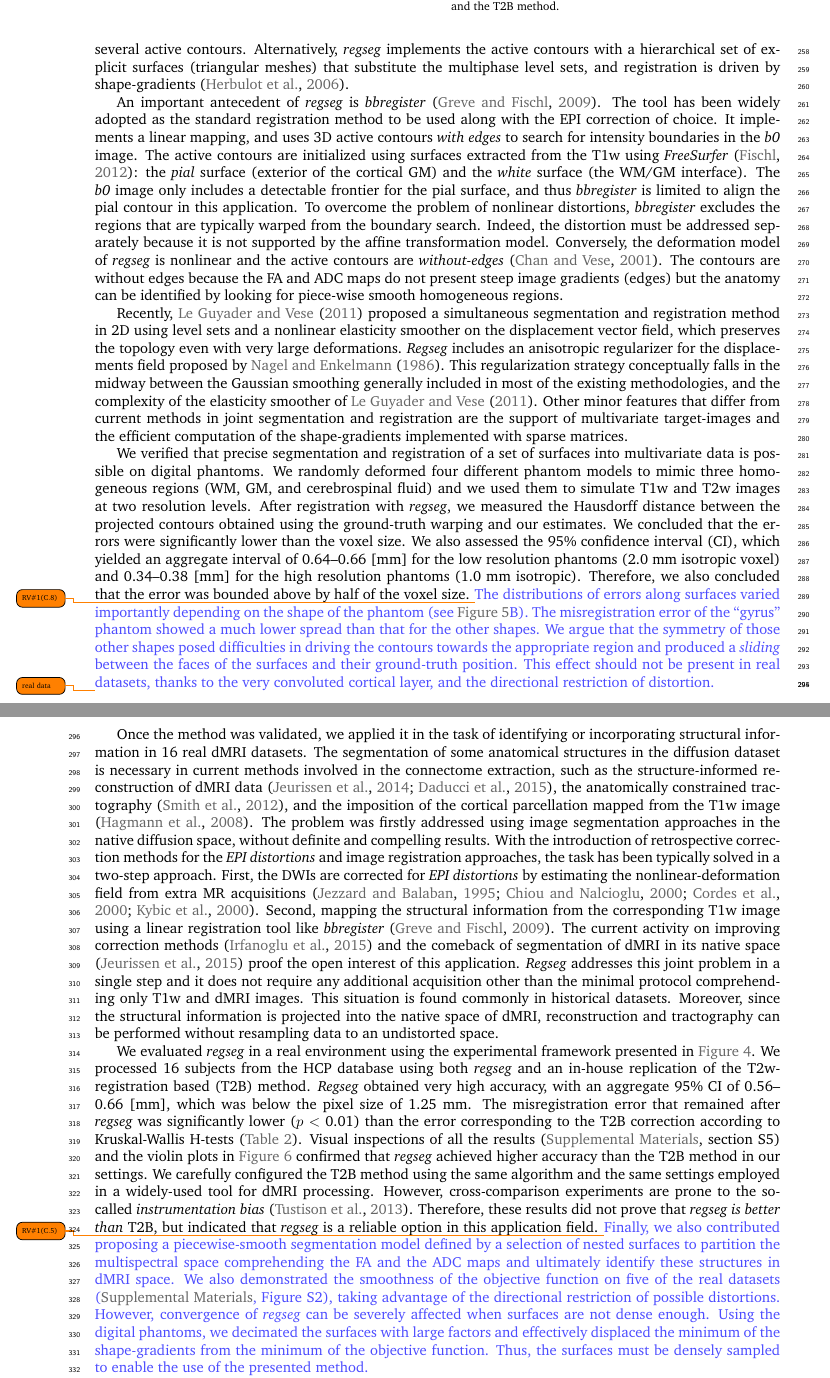
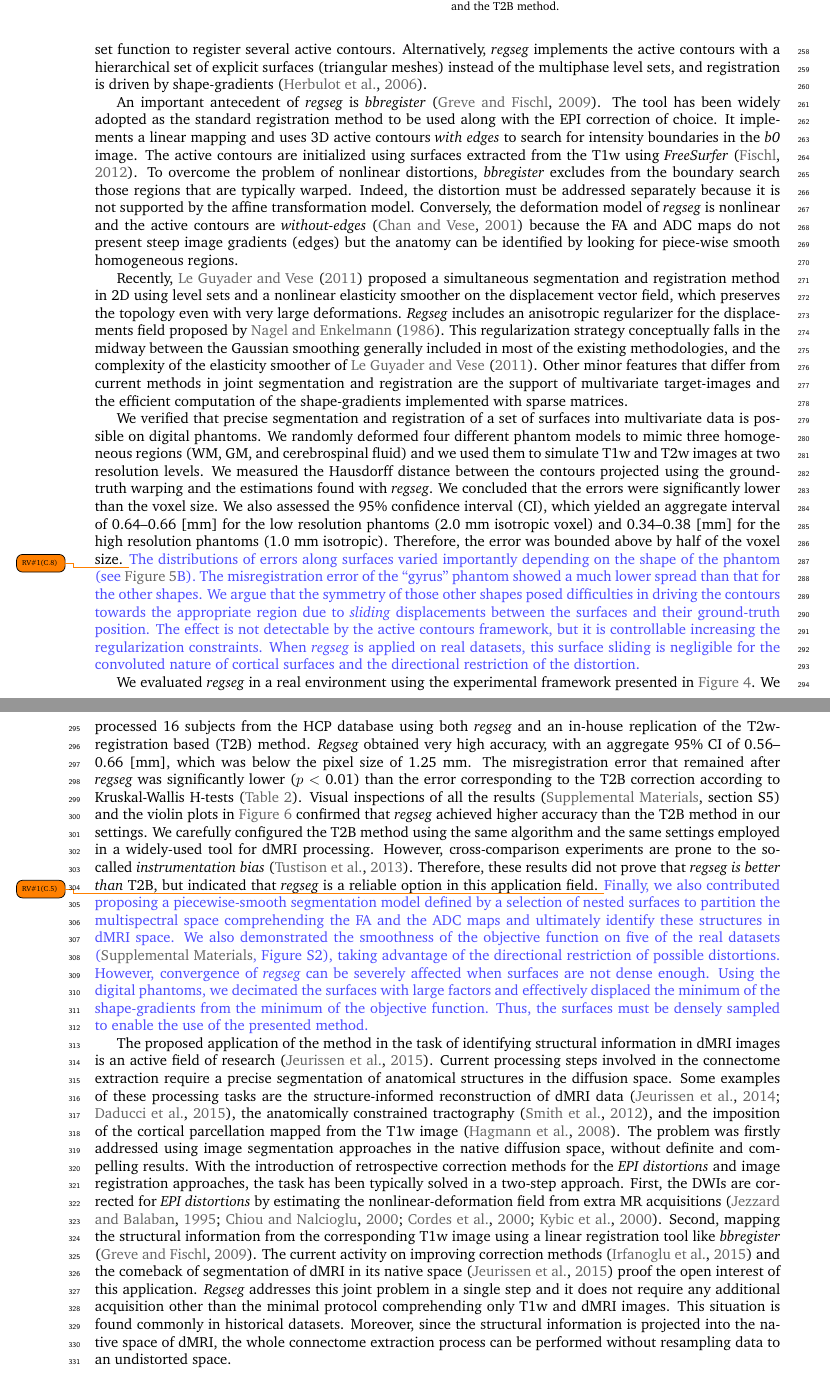
Before and after one commit to oesteban/RegSeg-NeuroImage2016, a LaTeX paper (2015-NeuroImage/00-main.tex, which reads 2015-NeuroImage/01-acronyms.tex, 2015-NeuroImage/06-discussion.tex): two parts of pages 11 and 12 of 18, joined at a grey line, cut so that both start at the same text. Compiled offline with pdfLaTeX.

Commit message:
one more iteration for resubmission

```diff
--- a/2015-NeuroImage/01-acronyms.tex
+++ b/2015-NeuroImage/01-acronyms.tex
@@ -6,8 +6,8 @@
 \newacronym{dmri}{dMRI}{diffusion MRI}
 \newacronym{dw}{DW}{diffusion weighted}
 \newacronym{dti}{DTI}{diffusion tensor imaging}
-\newacronym{t1}{T1w}{T1 weighted}
-\newacronym{t2}{T2w}{T2 weighted}
+\newacronym{t1}{T1w}{T1-weighted}
+\newacronym{t2}{T2w}{T2-weighted}
 \newacronym{csf}{CSF}{cerebrospinal fluid}
 \newacronym{wm}{WM}{white matter}
 \newacronym{gm}{GM}{grey matter}
--- a/2015-NeuroImage/06-discussion.tex
+++ b/2015-NeuroImage/06-discussion.tex
@@ -20 +16,0 @@ However, the majority of atlas-based segmentation methods, such as \citep{gorthi
-  use a multiphase level set function to register several active contours.
@@ -21,27 +20,23 @@ However, the majority of atlas-based segmentation methods, such as \citep{gorthi
+  segmentation, and propose a multiphase level set function to register several active contours.
 Alternatively, \regseg{} implements the active contours with a hierarchical set of explicit
-  surfaces (triangular meshes) that substitute the multiphase level sets, and registration
+  surfaces (triangular meshes) instead of the multiphase level sets, and registration
   is driven by shape-gradients \citep{herbulot_segmentation_2006}.
 
 An important antecedent of \regseg{} is \emph{bbregister} \citep{greve_accurate_2009}.
 The tool has been widely adopted as the standard registration method to be used along with the \gls*{epi}
   correction of choice.
-It implements a linear mapping, and uses 3D active contours \emph{with edges} to
+It implements a linear mapping and uses 3D active contours \emph{with edges} to
   search for intensity boundaries in the \lowb{} image.
 The active contours are initialized using surfaces extracted from the \gls*{t1} using
-  \emph{FreeSurfer} \citep{fischl_freesurfer_2012}: the \emph{pial} surface (exterior of the
-  cortical \gls*{gm}) and the \emph{white} surface (the \gls*{wm}/\gls*{gm} interface).
-The \lowb{} image only includes a detectable frontier for the pial surface, and thus
-  \emph{bbregister} is limited to align the pial contour in this application.
-To overcome the problem of nonlinear distortions, \emph{bbregister} excludes the
-  regions that are typically warped from the boundary search.
+  \emph{FreeSurfer} \citep{fischl_freesurfer_2012}.
+To overcome the problem of nonlinear distortions, \emph{bbregister} excludes from the
+  boundary search those regions that are typically warped.
 Indeed, the distortion must be addressed separately because it is not supported by
   the affine transformation model.
 Conversely, the deformation model of \regseg{} is nonlinear and the active contours are
-  \emph{without-edges} \citep{chan_active_2001}.
-The contours are without edges because the \gls*{fa} and \gls*{adc} maps do
-  not present steep image gradients (edges) but the anatomy can be identified
+  \emph{without-edges} \citep{chan_active_2001} because the \gls*{fa} and \gls*{adc} maps
+  do not present steep image gradients (edges) but the anatomy can be identified
   by looking for piece-wise smooth homogeneous regions.
-
 
 Recently, \cite{guyader_combined_2011} proposed a simultaneous segmentation and
   registration method in 2D using level sets and a nonlinear elasticity smoother on the
@@ -60,53 +55,26 @@ We verified that precise segmentation and registration of a set of surfaces into
 We randomly deformed four different phantom models to mimic three homogeneous regions
   (\gls*{wm}, \gls*{gm}, and \acrlong*{csf}) and we used them to simulate \gls*{t1}
   and \gls*{t2} images at two resolution levels.
-After registration with \regseg{}, we measured the Hausdorff distance between the
-  projected contours obtained using the ground-truth warping and our estimates.
+We measured the Hausdorff distance between the contours projected using the
+  ground-truth warping and the estimations found with \regseg{}.
 We concluded that the errors were significantly lower than the voxel size.
 We also assessed the 95\% \gls*{ci}, which yielded an aggregate interval of
   0.64--0.66 [mm] for the low resolution phantoms (2.0 mm isotropic voxel) and
   0.34--0.38 [mm] for the high resolution phantoms (1.0 mm isotropic).
-Therefore, we also concluded that the error was bounded above by half of the
-  voxel size.
+Therefore, the error was bounded above by half of the voxel size.
 \revcomment[RV\#1(C.8)]{%}
 The distributions of errors along surfaces varied importantly depending on the shape of the
   phantom (see \autoref{fig:regseg-phantom}B).
 The misregistration error of the ``gyrus'' phantom showed a much lower spread than that
   for the other shapes.
 We argue that the symmetry of those other shapes posed difficulties in driving the contours
-  towards the appropriate region and produced a \emph{sliding} between the faces of the
+  towards the appropriate region due to \emph{sliding} displacements between the
   surfaces and their ground-truth position.
-This effect should not be present in real datasets, thanks to the very convoluted cortical
-  layer, and the directional restriction of distortion.}
-
-\todo{real data}
-Once the method was validated, we applied it in the task of identifying or incorporating
-  structural information in 16 real \gls*{dmri} datasets.
-The segmentation of some anatomical structures in the diffusion dataset is necessary in
-  current methods involved in the connectome extraction, such as the structure-informed
-  reconstruction of \gls*{dmri} data \citep{jeurissen_multitissue_2014,daducci_accelerated_2015},
-  the anatomically constrained tractography \citep{smith_anatomicallyconstrained_2012},
-  and the imposition of the cortical parcellation mapped from the \gls*{t1} image
-  \citep{hagmann_mapping_2008}.
-The problem was firstly addressed using image segmentation approaches in the native diffusion
-  space, without definite and compelling results.
-With the introduction of retrospective correction methods for the \emph{\gls*{epi} distortions}
-  and image registration approaches, the task has been typically solved in a two-step approach.
-First, the \glspl*{dwi} are corrected for \emph{\gls*{epi} distortions} by estimating
-  the nonlinear-deformation field from extra MR acquisitions
-  \citep{jezzard_correction_1995,chiou_simple_2000,cordes_geometric_2000,
-  kybic_unwarping_2000}.
-Second, mapping the structural information from the corresponding \gls*{t1} image
-  using a linear registration tool like \emph{bbregister} \citep{greve_accurate_2009}.
-The current activity on improving correction methods \citep{irfanoglu_drbuddi_2015} and
-  the comeback of segmentation of \gls*{dmri} in its native space
-  \citep{jeurissen_tissuetype_2015} proof the open interest of this application.
-\Regseg{} addresses this joint problem in a single step and it does not require any additional
-  acquisition other than the minimal protocol comprehending only \gls*{t1} and \gls*{dmri} images.
-This situation is found commonly in historical datasets.
-Moreover, since the structural information is projected into the native space of \gls*{dmri},
-  reconstruction and tractography can be performed without resampling data to an undistorted
-  space.
+The effect is not detectable by the active contours framework, but it is controllable
+  increasing the regularization constraints.
+When \regseg{} is applied on real datasets, this surface sliding is negligible for the
+  convoluted nature of cortical surfaces and the directional restriction of the
+  distortion.}
 
 We evaluated \regseg{} in a real environment using the experimental framework presented
   in \autoref{fig:regseg-evworkflows}.
@@ -140,6 +108,33 @@ Using the digital phantoms, we decimated the surfaces with large factors and
 Thus, the surfaces must be densely sampled to enable the use of the presented method.
 }%
 
+The proposed application of the method in the task of identifying structural information
+  in \gls*{dmri} images is an active field of research \citep{jeurissen_tissuetype_2015}.
+Current processing steps involved in the connectome extraction require a precise segmentation
+  of anatomical structures in the diffusion space.
+Some examples of these processing tasks are the structure-informed reconstruction of \gls*{dmri}
+  data \citep{jeurissen_multitissue_2014,daducci_accelerated_2015}, the anatomically constrained
+  tractography \citep{smith_anatomicallyconstrained_2012}, and the imposition of the cortical
+  parcellation mapped from the \gls*{t1} image \citep{hagmann_mapping_2008}.
+The problem was firstly addressed using image segmentation approaches in the native diffusion
+  space, without definite and compelling results.
+With the introduction of retrospective correction methods for the \emph{\gls*{epi} distortions}
+  and image registration approaches, the task has been typically solved in a two-step approach.
+First, the \glspl*{dwi} are corrected for \emph{\gls*{epi} distortions} by estimating
+  the nonlinear-deformation field from extra MR acquisitions
+  \citep{jezzard_correction_1995,chiou_simple_2000,cordes_geometric_2000,kybic_unwarping_2000}.
+Second, mapping the structural information from the corresponding \gls*{t1} image
+  using a linear registration tool like \emph{bbregister} \citep{greve_accurate_2009}.
+The current activity on improving correction methods \citep{irfanoglu_drbuddi_2015} and
+  the comeback of segmentation of \gls*{dmri} in its native space
+  \citep{jeurissen_tissuetype_2015} proof the open interest of this application.
+\Regseg{} addresses this joint problem in a single step and it does not require any additional
+  acquisition other than the minimal protocol comprehending only \gls*{t1} and \gls*{dmri} images.
+This situation is found commonly in historical datasets.
+Moreover, since the structural information is projected into the native space of \gls*{dmri},
+  the whole connectome extraction process can be performed without resampling data to an
+  undistorted space.
+
 Beyond the presented application on \gls*{dmri} data, \regseg{} can be indicated in situations
   where there are precise surfaces delineating the structure, a target multivariate
   image in which the surfaces must be fitted, and the mapping between the surfaces and
```
Also changed, not shown: 2015-NeuroImage/02-abstract.tex (+20 -18 lines), 2015-NeuroImage/03-introduction.tex (+11 -12 lines), 2015-NeuroImage/04-methods.tex (+2 -2 lines), 2015-NeuroImage/06-discussion.tex (21 more changed lines).
